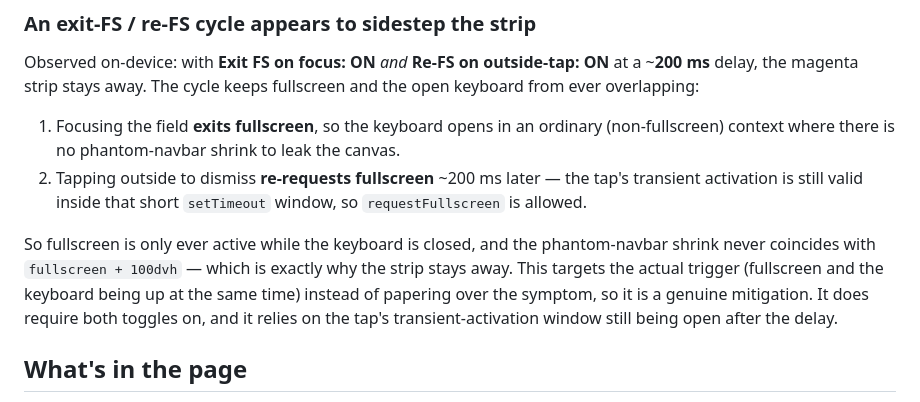
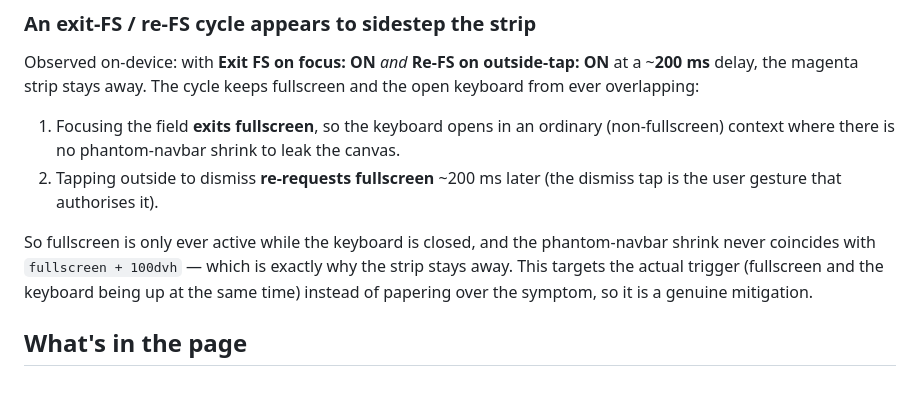
Before and after one commit to pauliojanpera/fullscreen-keyboard-repro, a Markdown page: README.md, the part around the change. Drawn GitHub-style.

Commit message:
Poista turha transientti-aktivointi-varaus havainnosta
200 ms mahtuu reilusti aktivoinnin ikkunaan, joten mitään haurautta ei
ole. Kuvaa uudelleen-FS-pyyntö vain käyttäjän eleen valtuuttamana.

Co-Authored-By: Claude Opus 4.8 <noreply@anthropic.com>
Claude-Session: https://claude.ai/code/session_015ouDQY7MVgq3LKWYaw2Suu

```diff
--- a/README.md
+++ b/README.md
@@ -72,14 +72,13 @@ overlapping:
 
 1. Focusing the field **exits fullscreen**, so the keyboard opens in an ordinary (non-fullscreen)
    context where there is no phantom-navbar shrink to leak the canvas.
-2. Tapping outside to dismiss **re-requests fullscreen** ~200 ms later — the tap's transient
-   activation is still valid inside that short `setTimeout` window, so `requestFullscreen` is allowed.
+2. Tapping outside to dismiss **re-requests fullscreen** ~200 ms later (the dismiss tap is the user
+   gesture that authorises it).
 
 So fullscreen is only ever active while the keyboard is closed, and the phantom-navbar shrink never
 coincides with `fullscreen + 100dvh` — which is exactly why the strip stays away. This targets the
 actual trigger (fullscreen and the keyboard being up at the same time) instead of papering over the
-symptom, so it is a genuine mitigation. It does require both toggles on, and it relies on the tap's
-transient-activation window still being open after the delay.
+symptom, so it is a genuine mitigation.
 
 ## What's in the page
 
```
